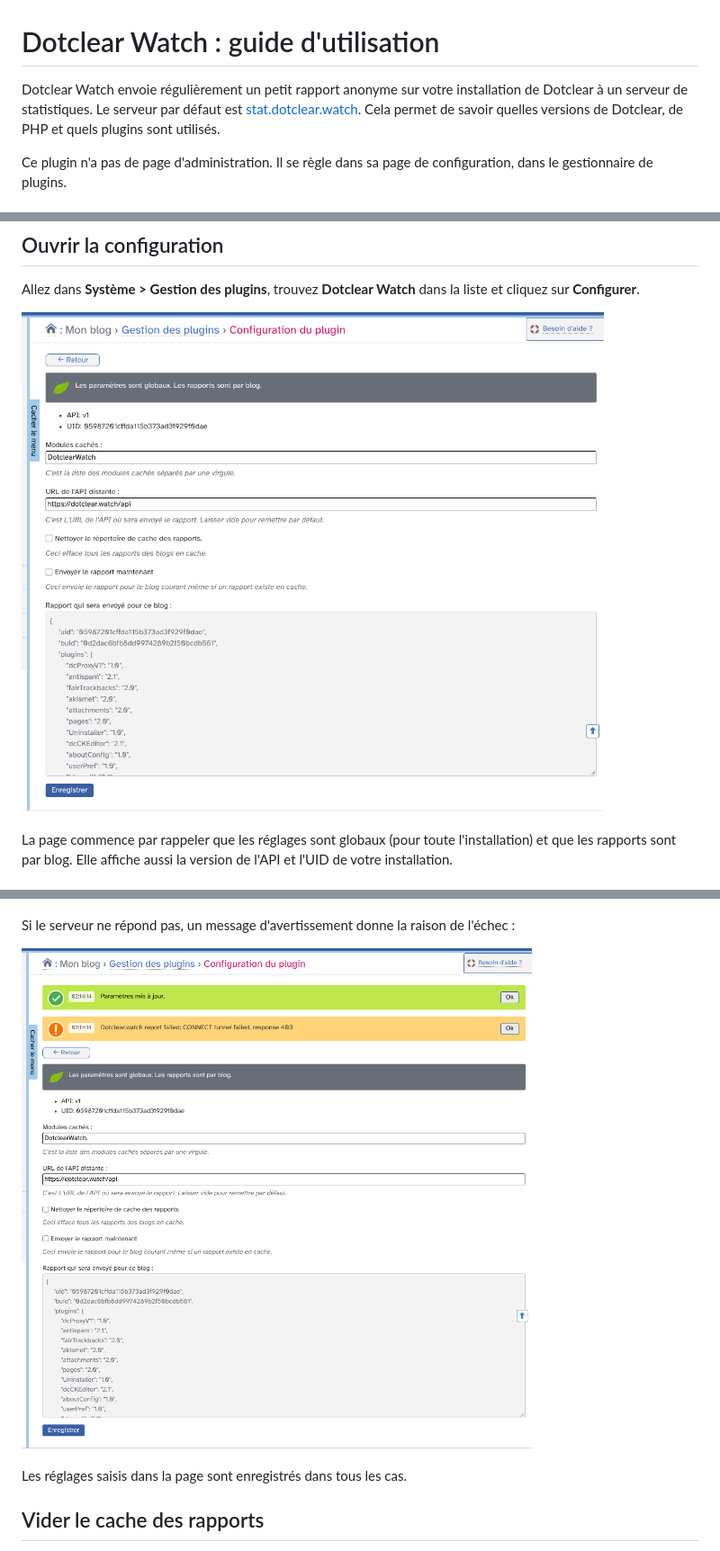
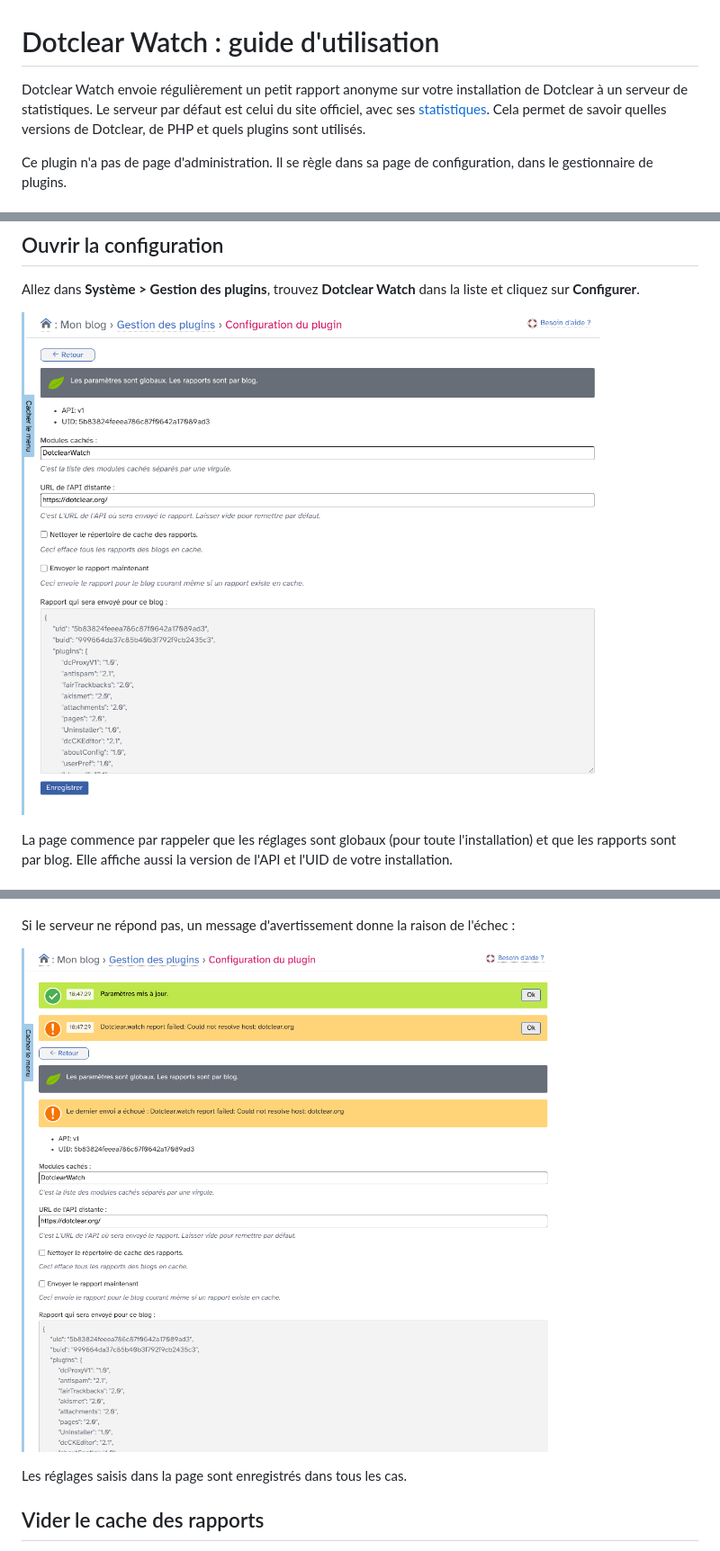
Before and after one commit to JcDenis/DotclearWatch, a Markdown page: docs/fr/utilisation.md, 3 parts joined by grey strips. Shown at 90% size. GitHub-like rendering; pictures changed too: docs/fr/img/configuration.png, docs/fr/img/echec-envoi.png.

```diff
--- a/docs/fr/utilisation.md
+++ b/docs/fr/utilisation.md
@@ -1,6 +1,6 @@
 # Dotclear Watch : guide d'utilisation
 
-Dotclear Watch envoie régulièrement un petit rapport anonyme sur votre installation de Dotclear à un serveur de statistiques. Le serveur par défaut est [stat.dotclear.watch](https://stat.dotclear.watch). Cela permet de savoir quelles versions de Dotclear, de PHP et quels plugins sont utilisés.
+Dotclear Watch envoie régulièrement un petit rapport anonyme sur votre installation de Dotclear à un serveur de statistiques. Le serveur par défaut est celui du site officiel, avec ses [statistiques](https://dotclear.org/statistics). Cela permet de savoir quelles versions de Dotclear, de PHP et quels plugins sont utilisés.
 
 Ce plugin n'a pas de page d'administration. Il se règle dans sa page de configuration, dans le gestionnaire de plugins.
 
```
Also changed, not shown: other parts of docs/fr/utilisation.md (+1 -1 lines), README.md (+1 -1 lines).
